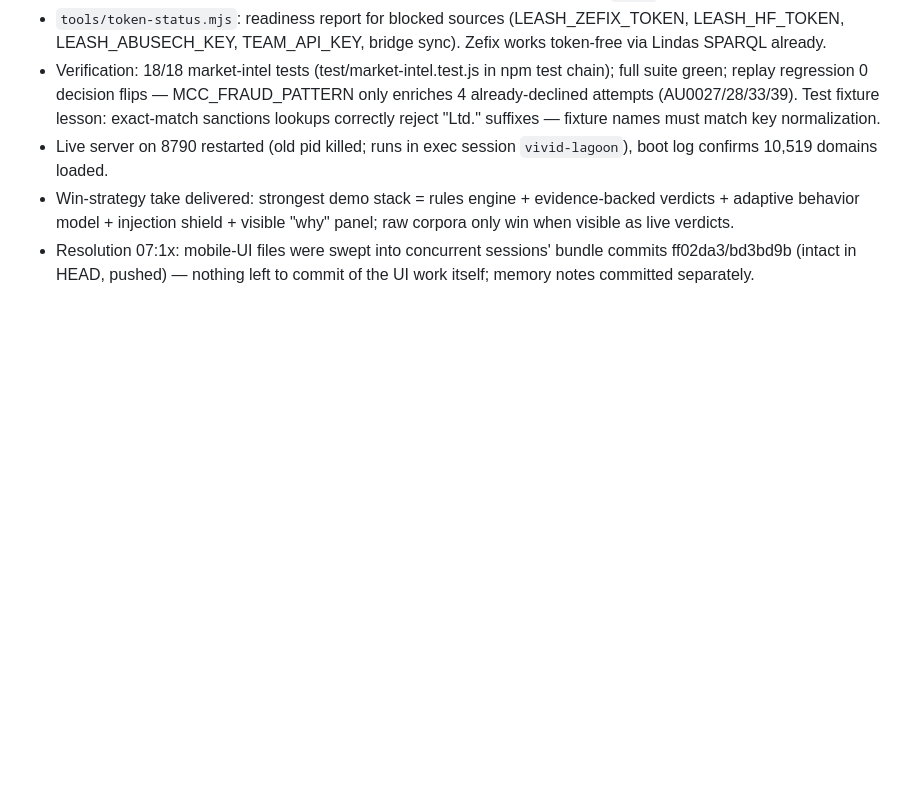
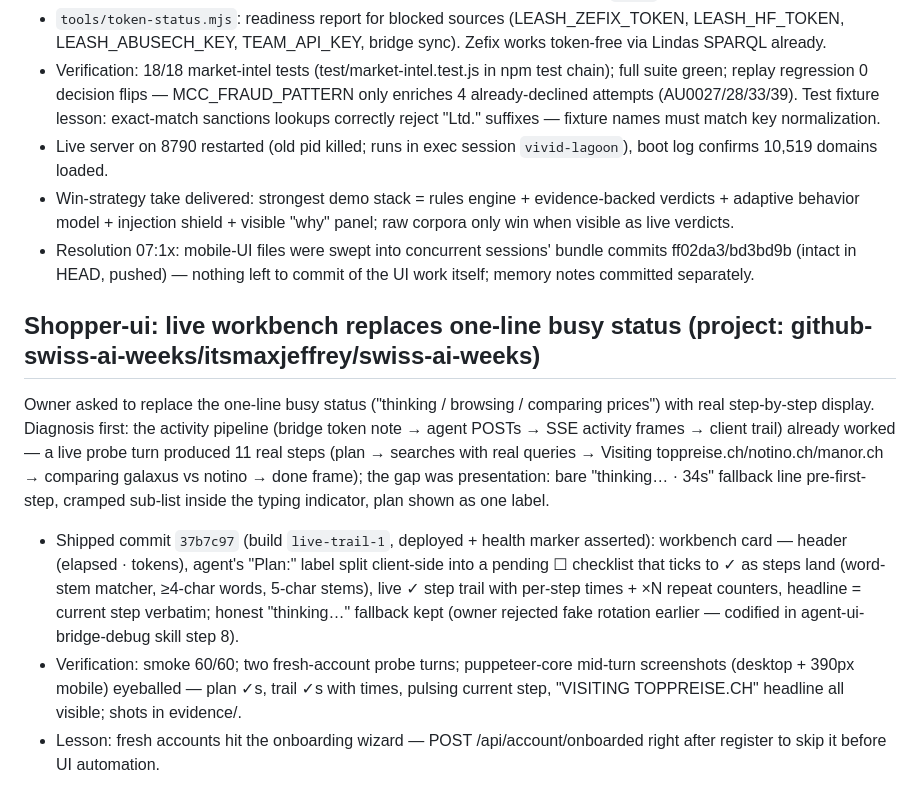
Before and after one commit to itsmaxjeffrey/swiss-ai-weeks, a Markdown page: memory/2026-09-25.md, the part around the change. Rendered like a GitHub page; blank space fills up the shorter version.

Commit message:
memory: shopper-ui live workbench shipped (37b7c97) — diagnosis, build, verify path

```diff
--- a/memory/2026-09-25.md
+++ b/memory/2026-09-25.md
@@ -170,3 +170,9 @@ Owner goal: leverage ALL gathered data in wallet-control; blocked sources get to
 - Resolution 07:1x: mobile-UI files were swept into concurrent sessions'
   bundle commits ff02da3/bd3bd9b (intact in HEAD, pushed) — nothing left to
   commit of the UI work itself; memory notes committed separately.
+
+## Shopper-ui: live workbench replaces one-line busy status (project: github-swiss-ai-weeks/itsmaxjeffrey/swiss-ai-weeks)
+Owner asked to replace the one-line busy status ("thinking / browsing / comparing prices") with real step-by-step display. Diagnosis first: the activity pipeline (bridge token note → agent POSTs → SSE activity frames → client trail) already worked — a live probe turn produced 11 real steps (plan → searches with real queries → Visiting toppreise.ch/notino.ch/manor.ch → comparing galaxus vs notino → done frame); the gap was presentation: bare "thinking… · 34s" fallback line pre-first-step, cramped sub-list inside the typing indicator, plan shown as one label.
+- Shipped commit `37b7c97` (build `live-trail-1`, deployed + health marker asserted): workbench card — header (elapsed · tokens), agent's "Plan:" label split client-side into a pending ☐ checklist that ticks to ✓ as steps land (word-stem matcher, ≥4-char words, 5-char stems), live ✓ step trail with per-step times + ×N repeat counters, headline = current step verbatim; honest "thinking…" fallback kept (owner rejected fake rotation earlier — codified in agent-ui-bridge-debug skill step 8).
+- Verification: smoke 60/60; two fresh-account probe turns; puppeteer-core mid-turn screenshots (desktop + 390px mobile) eyeballed — plan ✓s, trail ✓s with times, pulsing current step, "VISITING TOPPREISE.CH" headline all visible; shots in evidence/.
+- Lesson: fresh accounts hit the onboarding wizard — POST /api/account/onboarded right after register to skip it before UI automation.
```
